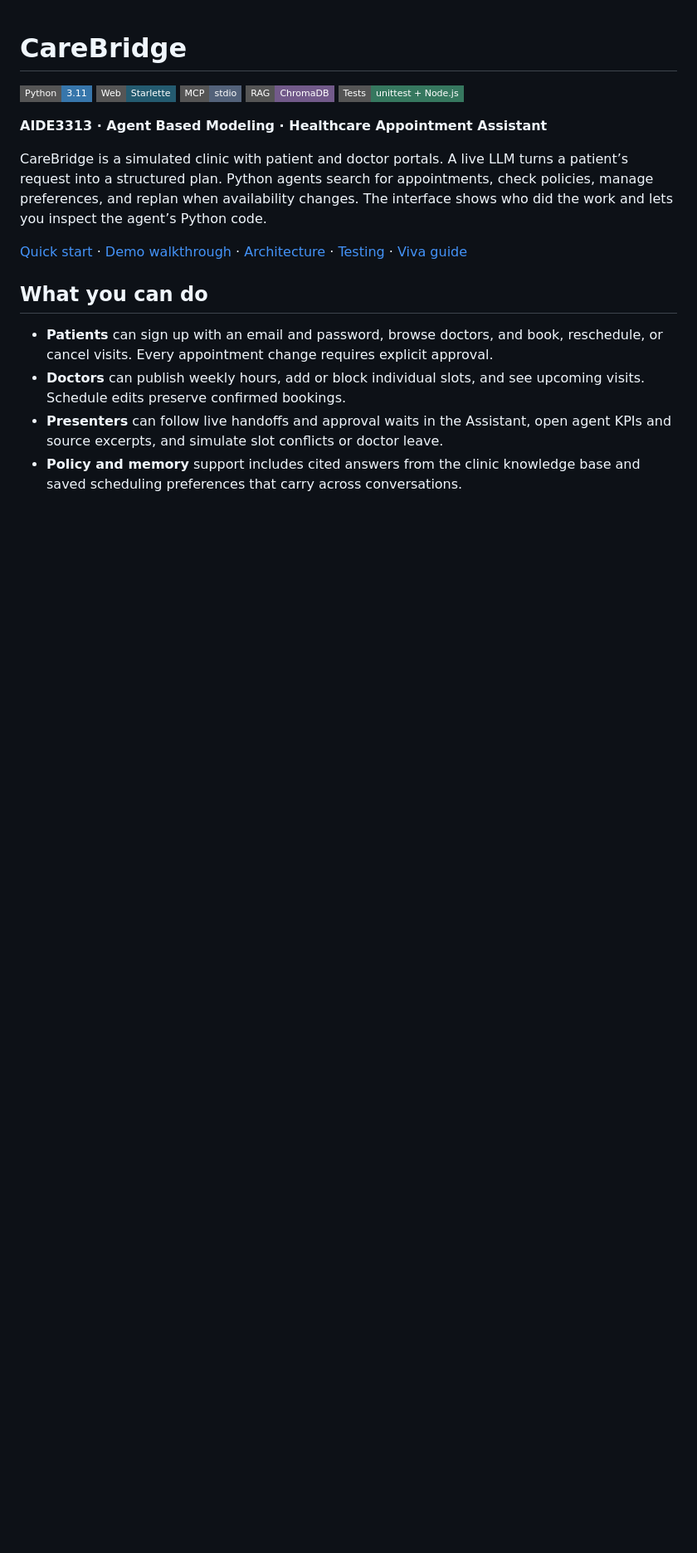
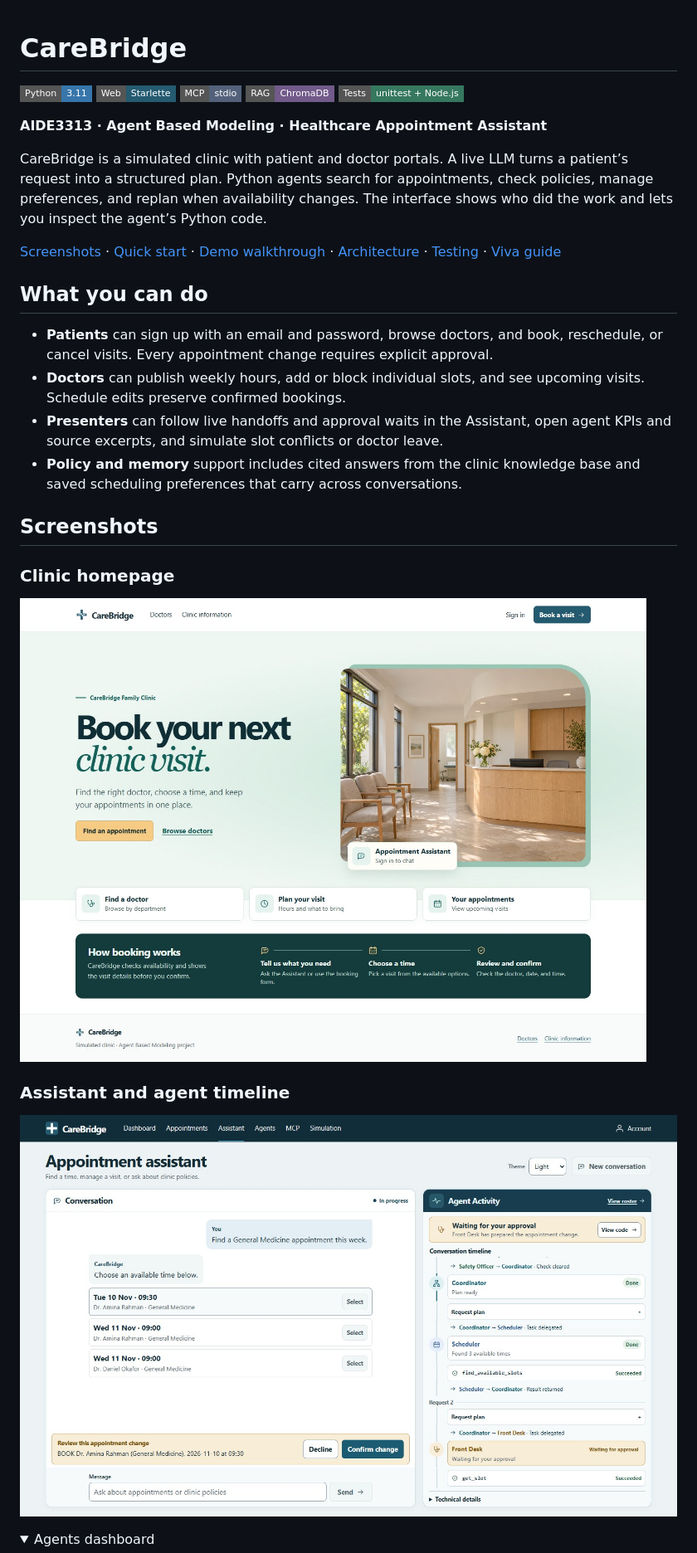
Before and after one commit to sheralisaleem/carebridge, a Markdown page: README.md, the part around one of its changes. Shown at 83% size. Drawn GitHub-style; pictures changed too: docs/screenshots/assistant.jpg (added), docs/screenshots/home.jpg (added); folded sections open; badges without logos; blank space fills up the shorter version.

Commit message:
Add CareBridge screenshots to README

```diff
--- a/README.md
+++ b/README.md
@@ -10,7 +10,7 @@
 
 CareBridge is a simulated clinic with patient and doctor portals. A live LLM turns a patient’s request into a structured plan. Python agents search for appointments, check policies, manage preferences, and replan when availability changes. The interface shows who did the work and lets you inspect the agent’s Python code.
 
-[Quick start](#quick-start) · [Demo walkthrough](#demo-walkthrough) · [Architecture](#architecture) · [Testing](#testing) · [Viva guide](docs/viva.md)
+[Screenshots](#screenshots) · [Quick start](#quick-start) · [Demo walkthrough](#demo-walkthrough) · [Architecture](#architecture) · [Testing](#testing) · [Viva guide](docs/viva.md)
 
 ## What you can do
 
@@ -18,3 +18,17 @@ CareBridge is a simulated clinic with patient and doctor portals. A live LLM tur
 - **Doctors** can publish weekly hours, add or block individual slots, and see upcoming visits. Schedule edits preserve confirmed bookings.
 - **Presenters** can follow live handoffs and approval waits in the Assistant, open agent KPIs and source excerpts, and simulate slot conflicts or doctor leave.
 - **Policy and memory** support includes cited answers from the clinic knowledge base and saved scheduling preferences that carry across conversations.
+
+## Screenshots
+
+### Clinic homepage
+
+![CareBridge homepage with appointment booking, doctor directory, and Assistant shortcuts](docs/screenshots/home.jpg)
+
+### Assistant and agent timeline
+
+![The Assistant shows available slots and asks for booking approval alongside the color-coded agent timeline](docs/screenshots/assistant.jpg)
+
+<details>
+<summary>Agents dashboard</summary>
+
```
Also changed, not shown: other parts of README.md (+17 -0 lines), docs/screenshots/agents.jpg (added), docs/screenshots/doctor-availability.jpg (added), docs/screenshots/mcp.jpg (added).
